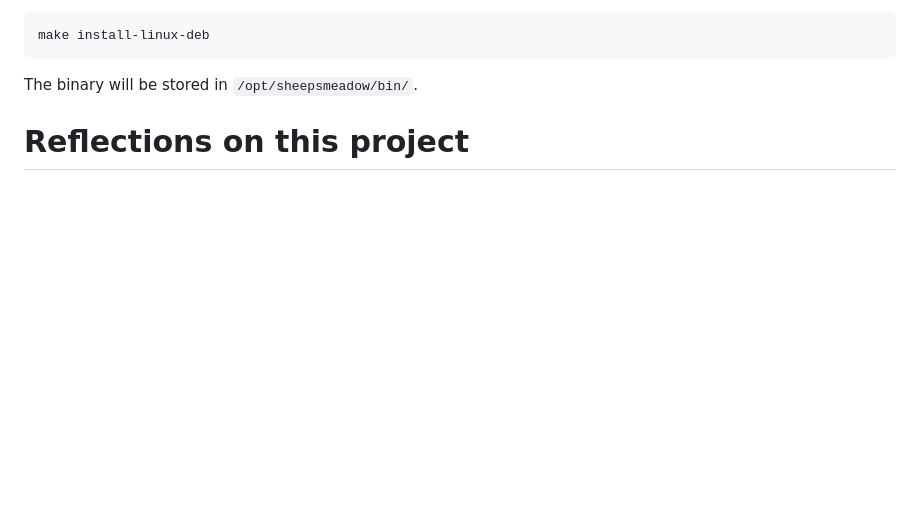
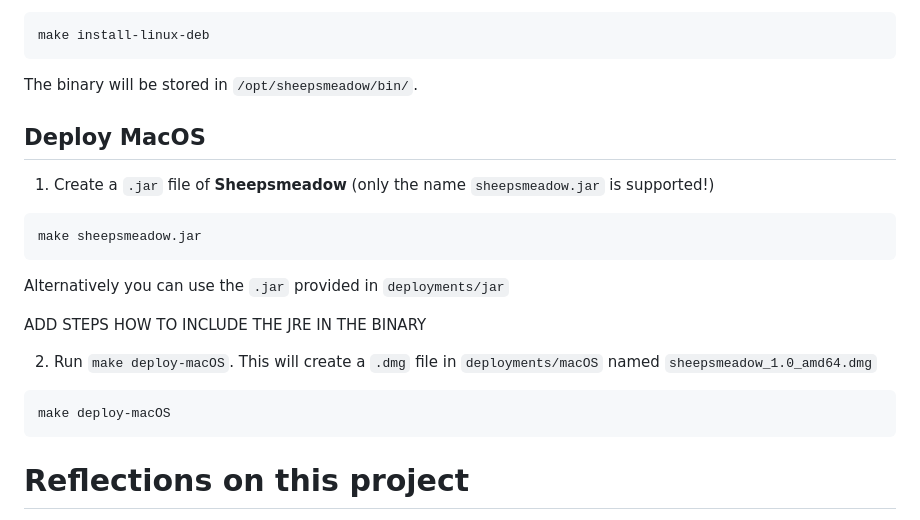
Before and after one commit to MichaelBrueggemann/sheepsmeadow, a Markdown page: README.md, the part around one of its changes. Rendered like a GitHub page; blank space fills up the shorter version.

````diff
--- a/README.md
+++ b/README.md
@@ -78,6 +94,20 @@ You will need to enter your `sudo` password
 make install-linux-deb
 ```
 The binary will be stored in `/opt/sheepsmeadow/bin/`.
+
+##  Deploy MacOS
+1. Create a `.jar` file of **Sheepsmeadow** (only the name `sheepsmeadow.jar` is supported!)
+```Bash
+make sheepsmeadow.jar
+```
+Alternatively you can use the `.jar` provided in `deployments/jar`
+
+ADD STEPS HOW TO INCLUDE THE JRE IN THE BINARY
+
+2. Run `make deploy-macOS`. This will create a `.dmg` file in `deployments/macOS` named `sheepsmeadow_1.0_amd64.dmg`
+```bash
+make deploy-macOS
+```
 
 # Reflections on this project
 In this Section I will note some of my experiences with this project. Those notes aren't necessary to use this simulation tool, so feel free to skip the reading:
````
Also changed, not shown: other parts of README.md (+26 -6 lines).
